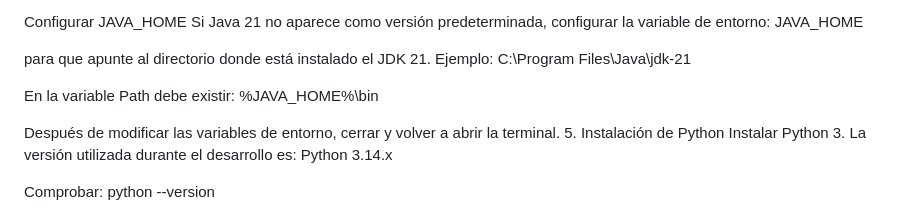
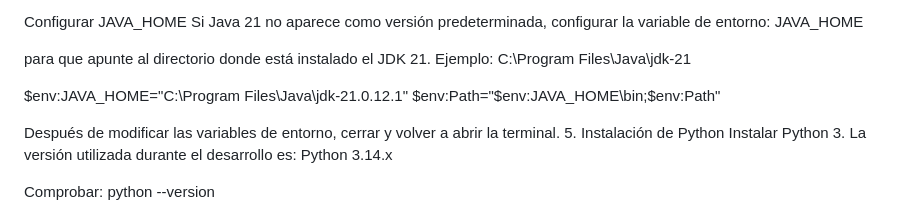
Before and after one commit to aitorbs3/ETHAZI_RETO1, a Markdown page: docs/manual-instalacion.md, the part around the change. Drawn GitHub-style.

Commit message:
DOCS: actualiza el manual de instalación

```diff
--- a/docs/manual-instalacion.md
+++ b/docs/manual-instalacion.md
@@ -69,8 +69,8 @@ para que apunte al directorio donde está instalado el JDK 21.
 Ejemplo:
 C:\Program Files\Java\jdk-21
 
-En la variable Path debe existir:
-%JAVA_HOME%\bin
+$env:JAVA_HOME="C:\Program Files\Java\jdk-21.0.12.1"
+$env:Path="$env:JAVA_HOME\bin;$env:Path"
 
 Después de modificar las variables de entorno, cerrar y volver a abrir la terminal.
 5. Instalación de Python
```
